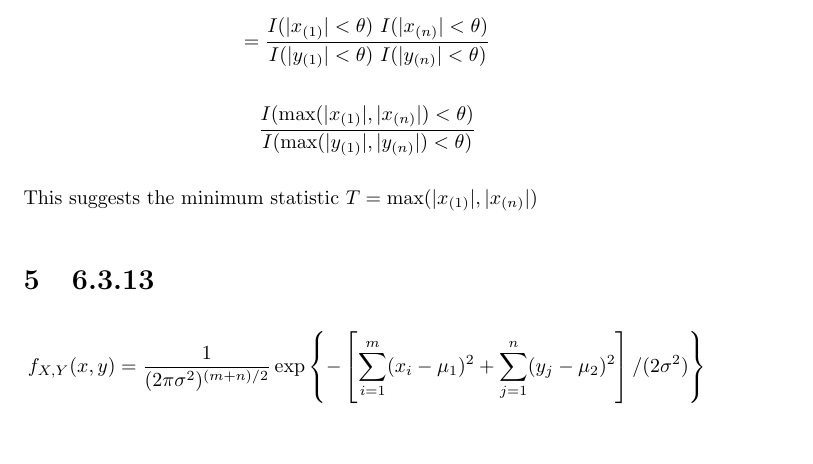
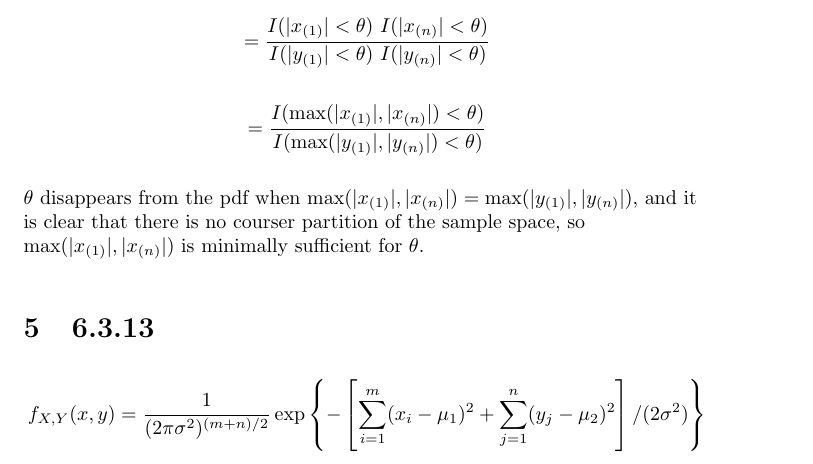
Before and after one commit to andermic/st562, a LaTeX problem sheet (hw2/hw2.tex): part of page 4 of 5 before the commit and part of page 4 of 6 after it, cut so that both start at the same text, the shorter picture padded with empty space. Compiled offline with pdfLaTeX.

Commit message:
hw2 finished

```diff
--- a/hw2/hw2.tex
+++ b/hw2/hw2.tex
@@ -178,11 +179,14 @@ I(-\theta < x_{(n)} < \theta)}
 \]
 
 \[
-\frac{I(\max(|x_{(1)}|,|x_{(n)}|) < \theta)}
+= \frac{I(\max(|x_{(1)}|,|x_{(n)}|) < \theta)}
 {I(\max(|y_{(1)}|,|y_{(n)}|) < \theta)}
 \]
 
-This suggests the minimum statistic $T = \max(|x_{(1)}|,|x_{(n)}|)$
+$\theta$ disappears from the pdf when
+$\max(|x_{(1)}|,|x_{(n)}|) = \max(|y_{(1)}|,|y_{(n)}|)$, and it is clear that
+there is no courser partition of the sample space, so
+$\max(|x_{(1)}|,|x_{(n)}|)$ is minimally sufficient for $\theta$.
 
 \section{6.3.13}
 
```
Also changed, not shown: hw2/hw2.pdf, hw2/hw2.tex (1 more changed lines).
